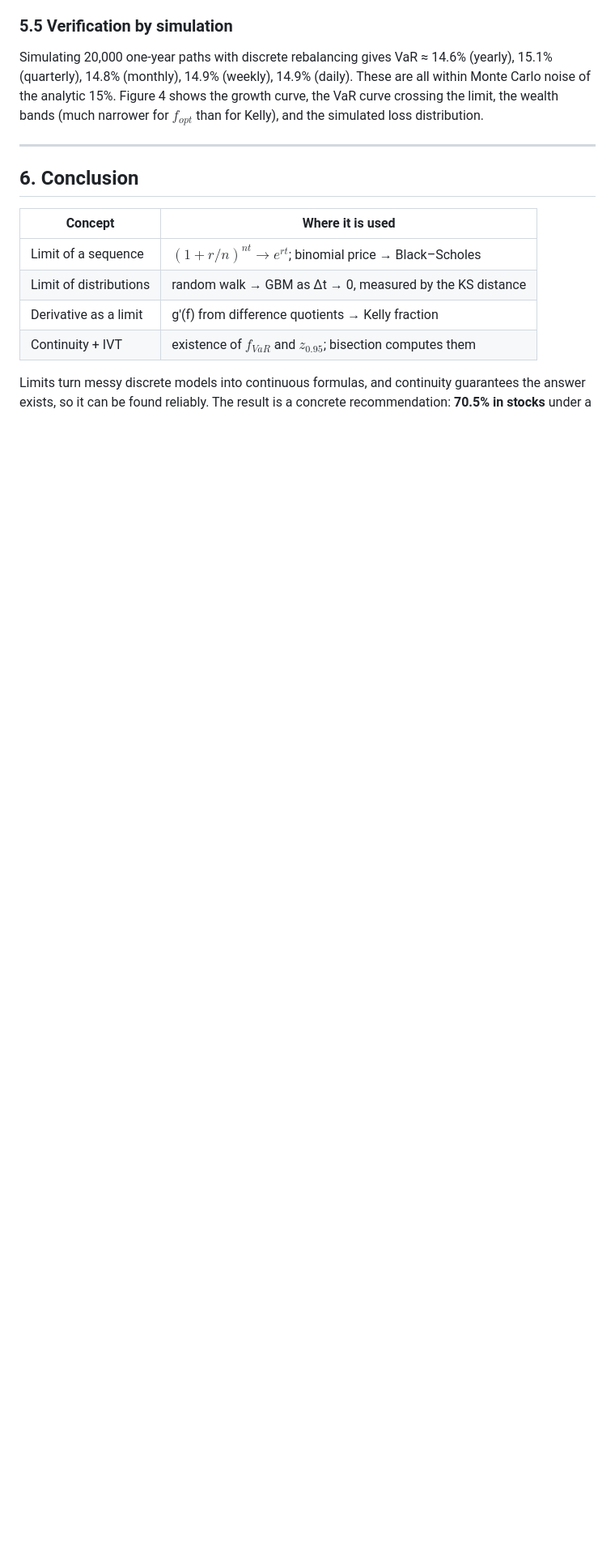
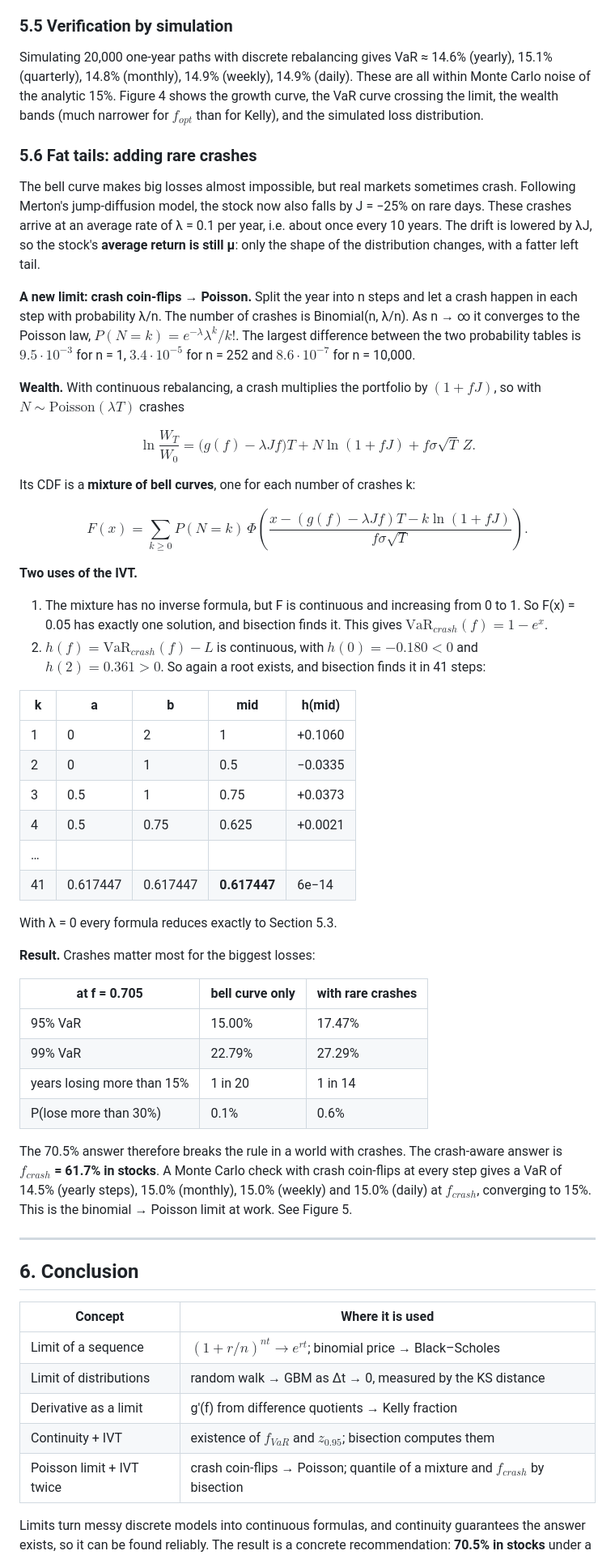
Before and after one commit to ahmetozturk86/calculus-meets-finance, a Markdown page: report/report.md, the part around one of its changes. Shown at 81% size. Rendered like a GitHub page; blank space fills up the shorter version.

```diff
--- a/report/report.md
+++ b/report/report.md
@@ -165,6 +165,66 @@ These are all within Monte Carlo noise of the analytic 15%. Figure 4 shows the
 growth curve, the VaR curve crossing the limit, the wealth bands (much narrower
 for $f_{opt}$ than for Kelly), and the simulated loss distribution.
 
+### 5.6 Fat tails: adding rare crashes
+
+The bell curve makes big losses almost impossible, but real markets sometimes
+crash. Following Merton's jump-diffusion model, the stock now also falls by
+J = −25% on rare days. These crashes arrive at an average rate of λ = 0.1 per
+year, i.e. about once every 10 years. The drift is lowered by λJ, so the
+stock's **average return is still μ**: only the shape of the distribution
+changes, with a fatter left tail.
+
+**A new limit: crash coin-flips → Poisson.** Split the year into n steps and
+let a crash happen in each step with probability λ/n. The number of crashes is
+Binomial(n, λ/n). As n → ∞ it converges to the Poisson law,
+$P(N=k) = e^{-\lambda}\lambda^k/k!$. The largest difference between the two
+probability tables is $9.5\cdot10^{-3}$ for n = 1, $3.4\cdot10^{-5}$ for n = 252
+and $8.6\cdot10^{-7}$ for n = 10,000.
+
+**Wealth.** With continuous rebalancing, a crash multiplies the portfolio by
+$(1+fJ)$, so with $N \sim \text{Poisson}(\lambda T)$ crashes
+
+$$\ln\frac{W_T}{W_0} = \big(g(f) - \lambda J f\big)T + N\ln(1+fJ) + f\sigma\sqrt{T}\,Z .$$
+
+Its CDF is a **mixture of bell curves**, one for each number of crashes k:
+
+$$F(x) = \sum_{k\ge 0} P(N=k)\,\Phi\!\left(\frac{x - (g(f)-\lambda J f)T - k\ln(1+fJ)}{f\sigma\sqrt{T}}\right).$$
+
+**Two uses of the IVT.**
+
+1. The mixture has no inverse formula, but F is continuous and increasing from
+   0 to 1. So F(x) = 0.05 has exactly one solution, and bisection finds it.
+   This gives $\text{VaR}_{crash}(f) = 1 - e^{x}$.
+2. $h(f) = \text{VaR}_{crash}(f) - L$ is continuous, with $h(0) = -0.180 < 0$
+   and $h(2) = 0.361 > 0$. So again a root exists, and bisection finds it in
+   41 steps:
+
+| k | a | b | mid | h(mid) |
+|---|---|---|---|---|
+| 1 | 0 | 2 | 1 | +0.1060 |
+| 2 | 0 | 1 | 0.5 | −0.0335 |
+| 3 | 0.5 | 1 | 0.75 | +0.0373 |
+| 4 | 0.5 | 0.75 | 0.625 | +0.0021 |
+| … | | | | |
+| 41 | 0.617447 | 0.617447 | **0.617447** | 6e−14 |
+
+With λ = 0 every formula reduces exactly to Section 5.3.
+
+**Result.** Crashes matter most for the biggest losses:
+
+| at f = 0.705 | bell curve only | with rare crashes |
+|---|---|---|
+| 95% VaR | 15.00% | 17.47% |
+| 99% VaR | 22.79% | 27.29% |
+| years losing more than 15% | 1 in 20 | 1 in 14 |
+| P(lose more than 30%) | 0.1% | 0.6% |
+
+The 70.5% answer therefore breaks the rule in a world with crashes. The
+crash-aware answer is **$f_{crash}$ = 61.7% in stocks**. A Monte Carlo check
+with crash coin-flips at every step gives a VaR of 14.5% (yearly steps), 15.0%
+(monthly), 15.0% (weekly) and 15.0% (daily) at $f_{crash}$, converging to 15%.
+This is the binomial → Poisson limit at work. See Figure 5.
+
 ---
 
 ## 6. Conclusion
@@ -175,6 +235,7 @@ for $f_{opt}$ than for Kelly), and the simulated loss distribution.
 | Limit of distributions | random walk → GBM as Δt → 0, measured by the KS distance |
 | Derivative as a limit | g'(f) from difference quotients → Kelly fraction |
 | Continuity + IVT | existence of $f_{VaR}$ and $z_{0.95}$; bisection computes them |
+| Poisson limit + IVT twice | crash coin-flips → Poisson; quantile of a mixture and $f_{crash}$ by bisection |
 
 Limits turn messy discrete models into continuous formulas, and continuity
 guarantees the answer exists, so it can be found reliably. The result is a
```
Also changed, not shown: other parts of report/report.md (+14 -5 lines), CLAUDE.md (+3 -3 lines), README.md (+34 -4 lines), figures/fig5_fat_tails.png (added), 13 other files.
